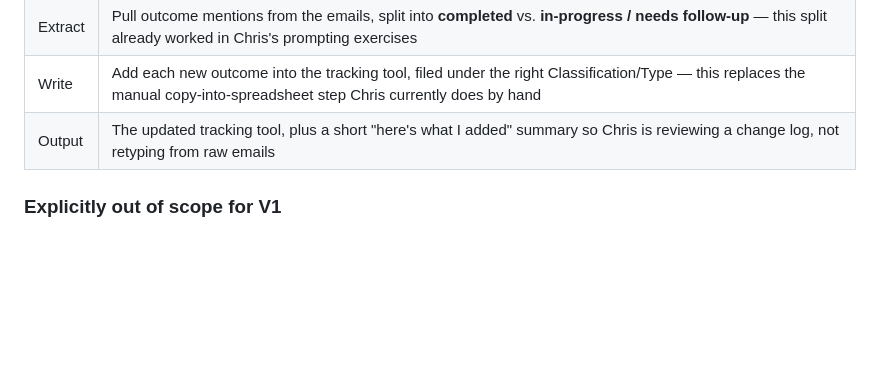
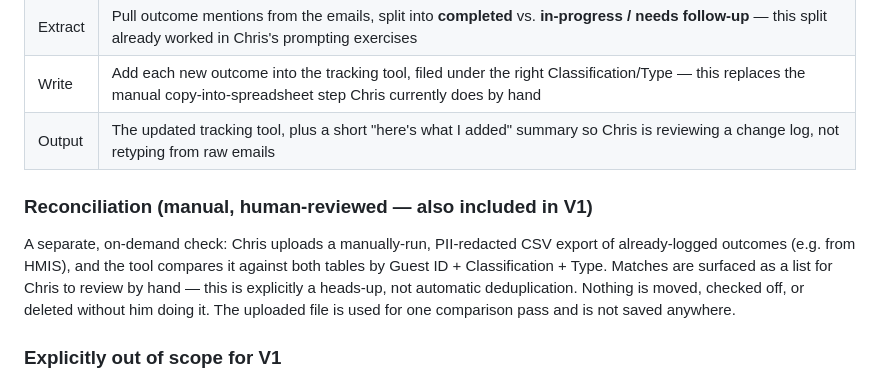
Before and after one commit to achriscox-jpg/austinai, a Markdown page: PRD.md, the part around the change. Drawn GitHub-style; blank space fills up the shorter version.

Commit message:
Document reconciliation feature in brief.md and PRD.md
Keeps the planning docs in sync with what's built: a manual,
human-reviewed heads-up check against an external redacted report --
not automatic deduplication.

Co-Authored-By: Claude Sonnet 5 <noreply@anthropic.com>

```diff
--- a/PRD.md
+++ b/PRD.md
@@ -21,6 +21,13 @@ Chris Cox, at the Adult Emergency Shelter (200+ guests served daily):
 | Extract | Pull outcome mentions from the emails, split into **completed** vs. **in-progress / needs follow-up** — this split already worked in Chris's prompting exercises |
 | Write | Add each new outcome into the tracking tool, filed under the right Classification/Type — this replaces the manual copy-into-spreadsheet step Chris currently does by hand |
 | Output | The updated tracking tool, plus a short "here's what I added" summary so Chris is reviewing a change log, not retyping from raw emails |
+
+### Reconciliation (manual, human-reviewed — also included in V1)
+A separate, on-demand check: Chris uploads a manually-run, PII-redacted CSV export of already-logged
+outcomes (e.g. from HMIS), and the tool compares it against both tables by Guest ID + Classification +
+Type. Matches are surfaced as a list for Chris to review by hand — this is explicitly a heads-up, not
+automatic deduplication. Nothing is moved, checked off, or deleted without him doing it. The uploaded
+file is used for one comparison pass and is not saved anywhere.
 
 ### Explicitly out of scope for V1
 - Slack (Family Shelter channel)
```
Also changed, not shown: brief.md (+2 -0 lines).
